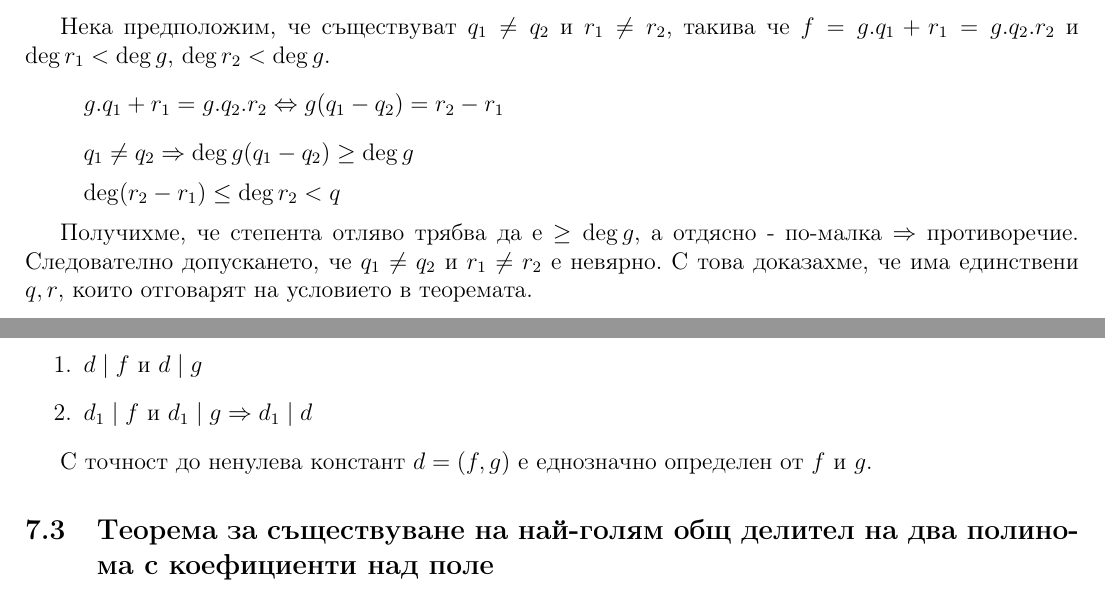
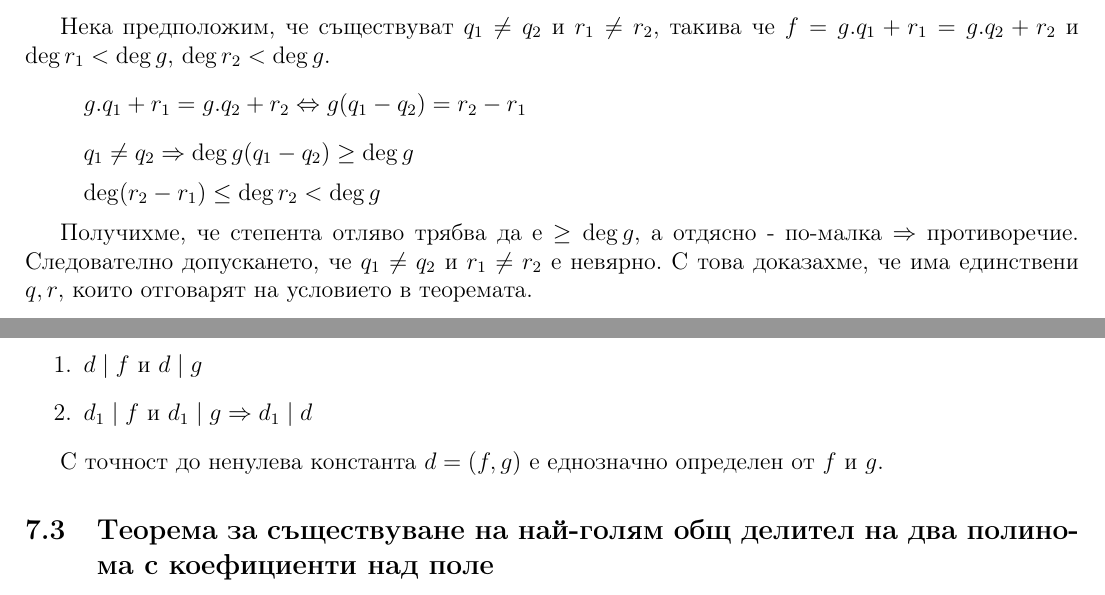
Before and after one commit to kosyonikolov/FinalStupidty2021, a LaTeX document (26/polynomials.tex): two parts of pages 6 and 7 of 9, joined at a grey line, cut so that both start at the same text. Compiled offline with pdfLaTeX.

Commit message:
Fix polynomials topic

```diff
--- a/26/polynomials.tex
+++ b/26/polynomials.tex
@@ -185,10 +185,10 @@ $Q = a_0 b_0^{-1} x^{n-m}$. Разглеждаме полинома $f_1 = f - Q
 
 \subsection{Доказателство (единственост)}
 Нека предположим, че съществуват $q_1 \neq q_2$ и $r_1 \neq r_2$, такива че
-$f = g . q_1 + r_1 = g . q_2 . r_2$ и $\deg r_1 < \deg g$, $\deg r_2 < \deg g$.
-\[ g . q_1 + r_1 = g . q_2 . r_2 \Leftrightarrow g(q_1 - q_2) = r_2 - r_1 \]
+$f = g . q_1 + r_1 = g . q_2  + r_2$ и $\deg r_1 < \deg g$, $\deg r_2 < \deg g$.
+\[ g . q_1 + r_1 = g . q_2 + r_2 \Leftrightarrow g(q_1 - q_2) = r_2 - r_1 \]
 \[ q_1 \neq q_2 \Rightarrow \deg g(q_1 - q_2) \geq \deg g \]
-\[ \deg (r_2 - r_1) \leq \deg r_2 < q \]
+\[ \deg (r_2 - r_1) \leq \deg r_2 < \deg g \]
 
 Получихме, че степента отляво трябва да е $\geq \deg g$, а отдясно - по-малка
 $\Rightarrow$ противоречие. Следователно допускането, че $q_1 \neq q_2$ и $r_1 \neq r_2$ е невярно.
@@ -271,7 +271,7 @@ $f(\alpha_i) = g(\alpha_i)$, тогава $f = g$.
     \item $d_1 \mid f$ и $d_1 \mid g \Rightarrow d_1 \mid d$
 \end{enumerate}
 
-С точност до ненулева констант $d=(f,g)$ е еднозначно определен от $f$ и $g$.
+С точност до ненулева константа $d=(f,g)$ е еднозначно определен от $f$ и $g$.
 
 \subsection{Tеорема за съществуване на най-голям общ делител на два полинома с коефициенти над поле}
 \label{sec:gcd_exist}
```
Also changed, not shown: 26/polynomials.tex (2 more changed lines).
